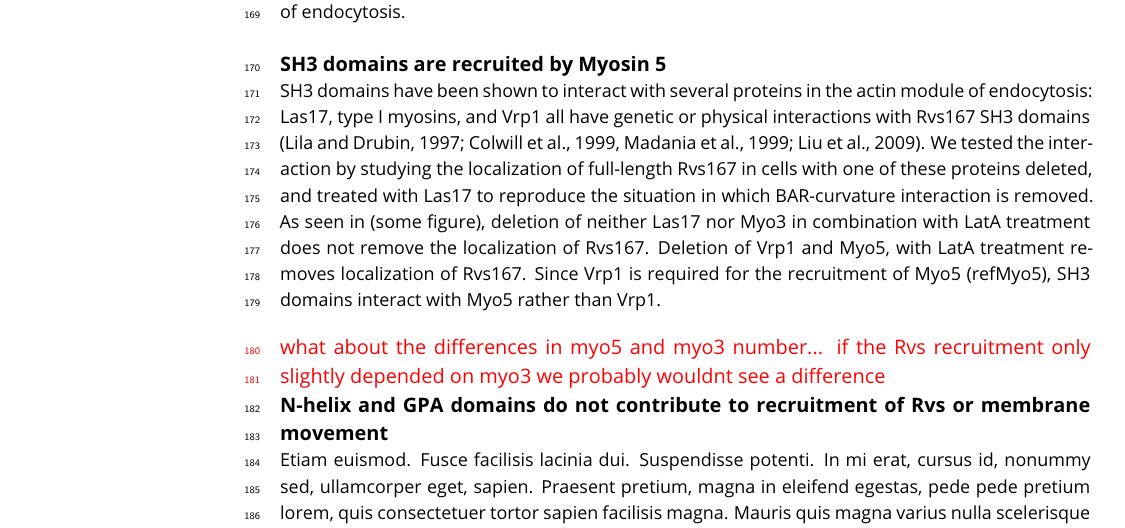
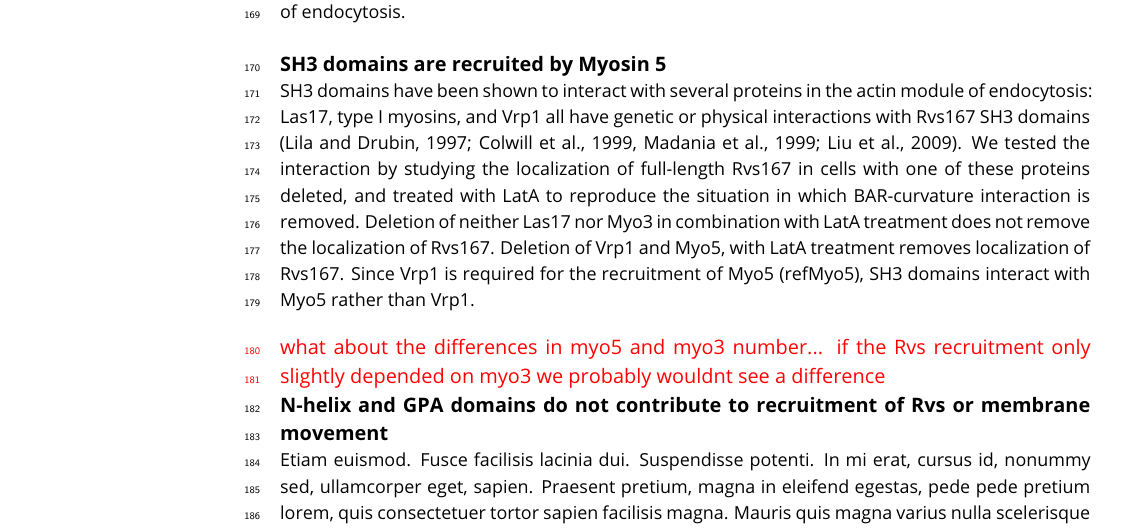
Before and after one commit to deepikaamenon/scission_paper, a LaTeX document (main.tex): part of page 6 of 8, cut so that both start at the same text. Compiled offline with pdfLaTeX.

Commit message:
txs auto checkin

```diff
--- a/main.tex
+++ b/main.tex
@@ -130,8 +130,8 @@ We have shown that BAR domains need membrane curvature to localize. Full-length
 
 \subsection{SH3 domains are recruited by Myosin 5}
 SH3 domains have been shown to interact with several proteins in the actin module of endocytosis: Las17, type I myosins, and Vrp1 all have genetic or physical interactions with Rvs167 SH3 domains (Lila and Drubin, 1997; Colwill et al., 1999, Madania et al., 1999; Liu et al., 2009).
-We tested the interaction by studying the localization of full-length Rvs167 in cells with one of these proteins deleted, and treated with Las17 to reproduce the situation in which BAR-curvature interaction is removed.
-As seen in (some figure), deletion of neither Las17 nor Myo3 in combination with LatA treatment does not remove the localization of Rvs167. Deletion of Vrp1 and Myo5, with LatA treatment removes localization of Rvs167. Since Vrp1 is required for the recruitment of Myo5 (refMyo5), SH3 domains interact with Myo5 rather than Vrp1.
+We tested the interaction by studying the localization of full-length Rvs167 in cells with one of these proteins deleted, and treated with LatA to reproduce the situation in which BAR-curvature interaction is removed.
+Deletion of neither Las17 nor Myo3 in combination with LatA treatment does not remove the localization of Rvs167. Deletion of Vrp1 and Myo5, with LatA treatment removes localization of Rvs167. Since Vrp1 is required for the recruitment of Myo5 (refMyo5), SH3 domains interact with Myo5 rather than Vrp1.
 \subsubsection{\color{red}
 	what about the differences in myo5 and myo3 number... if the Rvs recruitment only slightly depended on myo3 we probably wouldnt see a difference
 }
```
